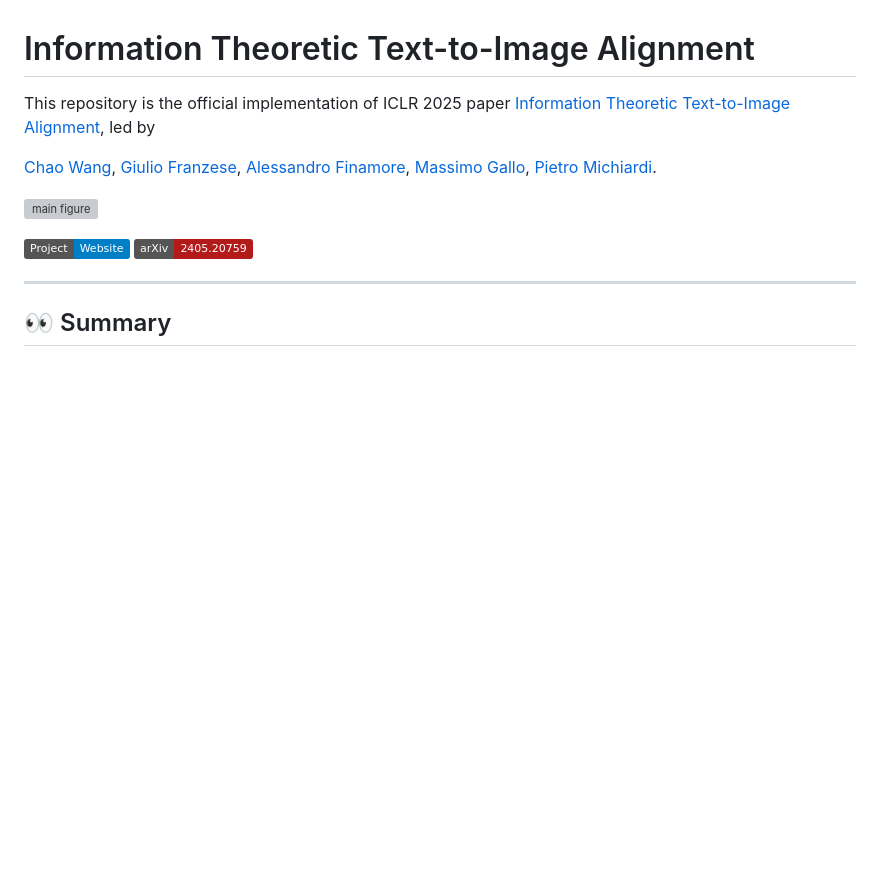
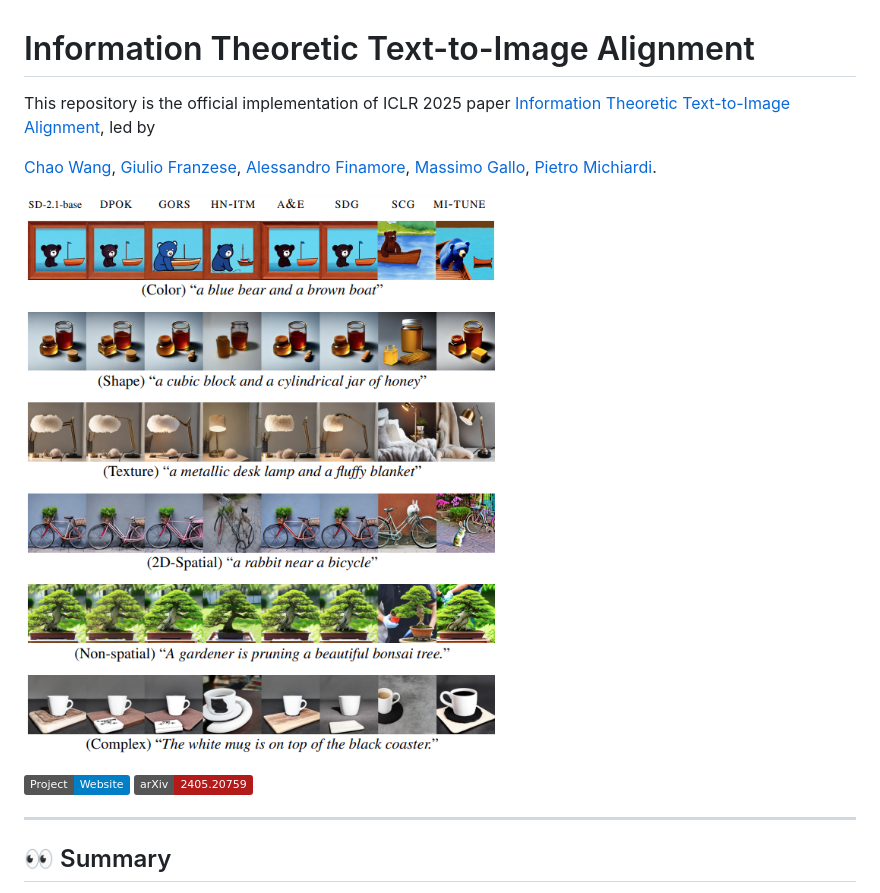
Before and after one commit to Chao0511/mitune, a Markdown page: README.md, the part around the change. GitHub-like rendering; badges without logos; blank space fills up the shorter version; grey boxes are pictures that could not be loaded.

```diff
--- a/README.md
+++ b/README.md
@@ -4,7 +4,7 @@ This repository is the official implementation of ICLR 2025 paper [Information T
 
 [Chao Wang](https://scholar.google.com/citations?user=uPQKC84AAAAJ&hl=zh-CN), [Giulio Franzese](https://scholar.google.com/citations?user=kEtx_WwAAAAJ&hl=it), [Alessandro Finamore](https://afinamore.io/), [Massimo Gallo](https://gallomassimo.github.io/), [Pietro Michiardi](https://michiard.eurecom.io/).
 
-![main figure](assets/MITUNE_visu.PNG)
+![main figure](src/assets/MITUNE_visu.PNG)
 
 [![Project Website](https://img.shields.io/badge/Project-Website-blue)](https://github.com/Chao0511/mitune)
 [![arXiv](https://img.shields.io/badge/arXiv-2405.20759-b31b1b.svg)](https://arxiv.org/abs/2405.20759)
```
